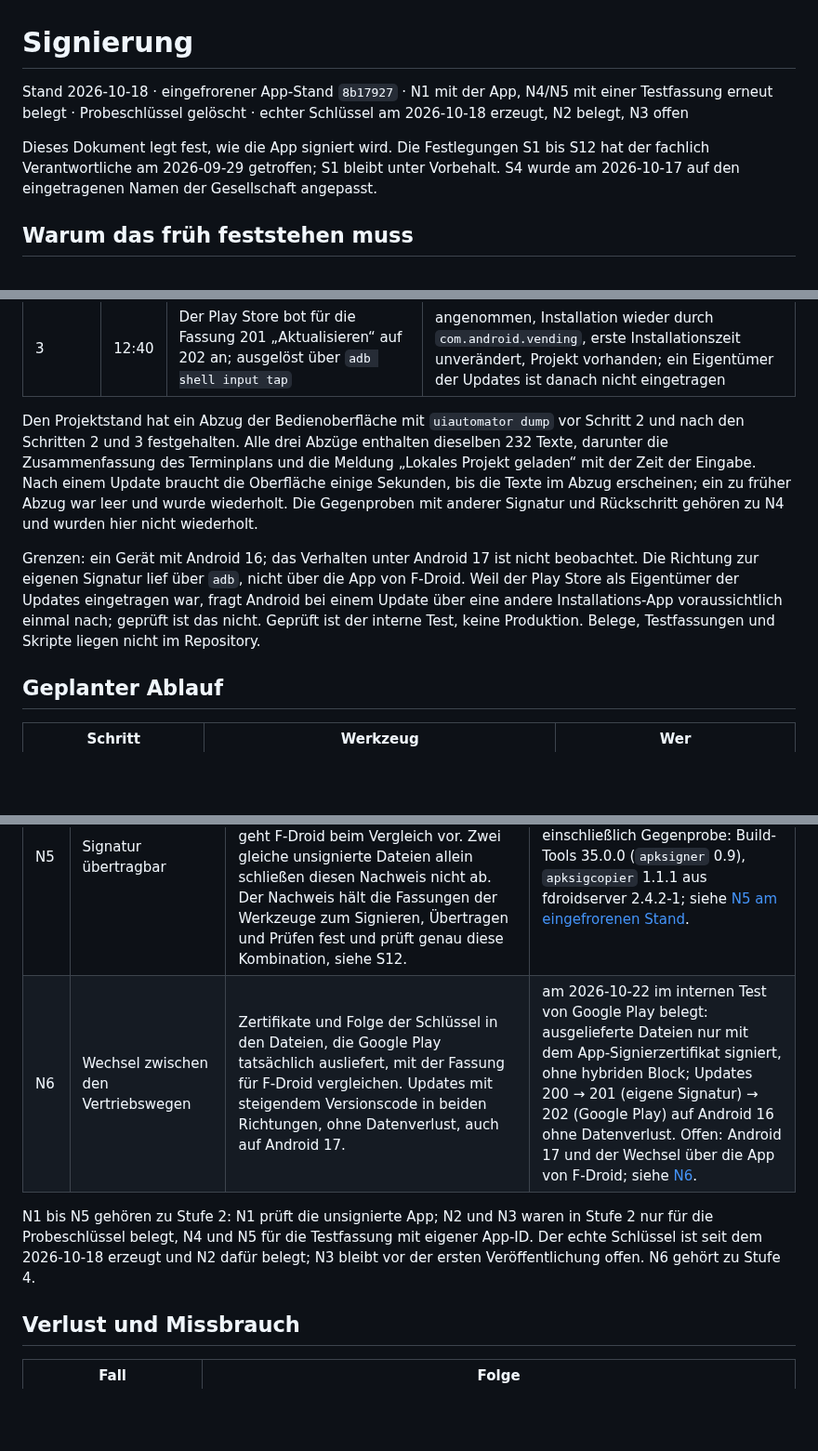
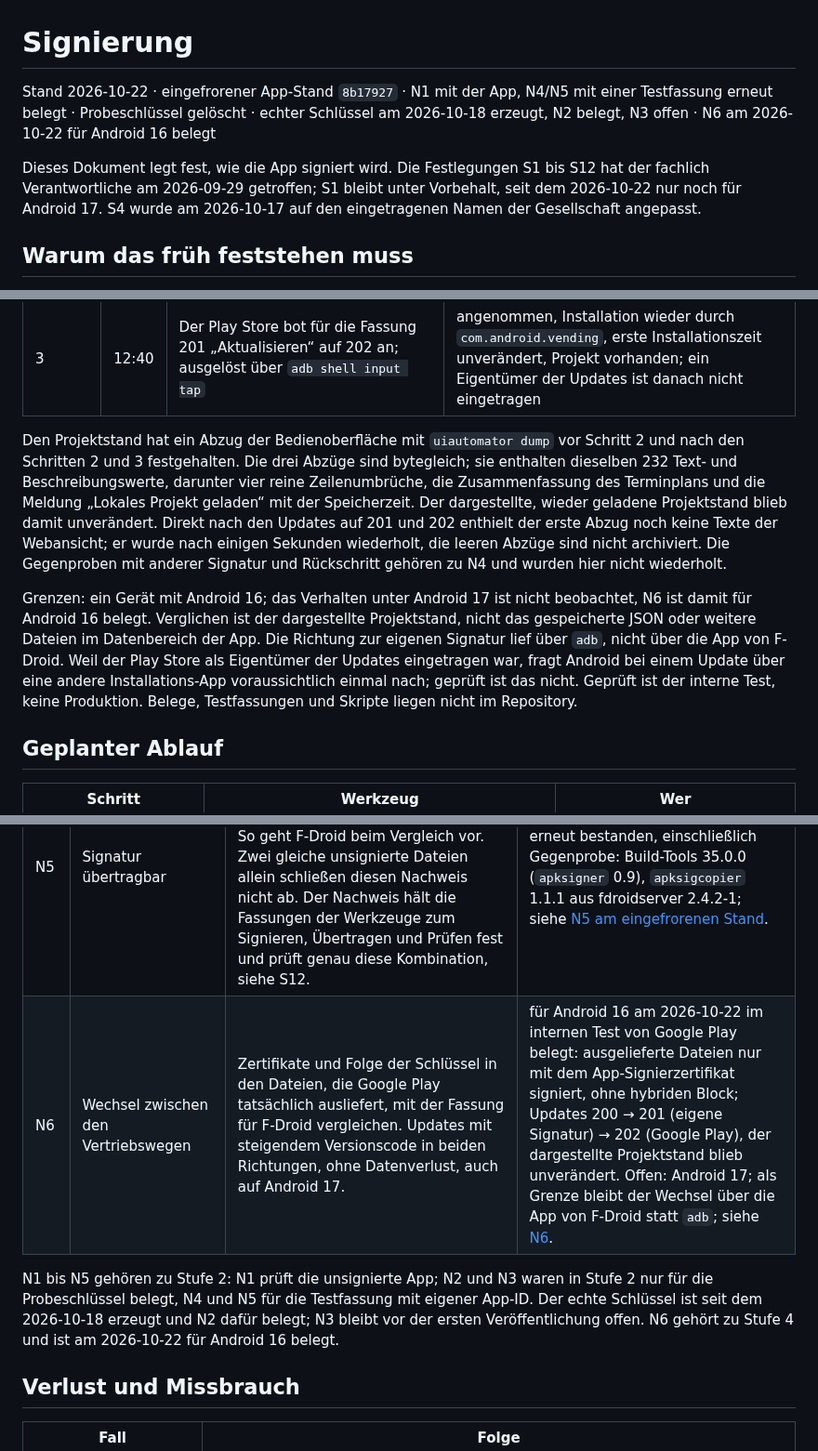
Before and after one commit to baremos/fristenrechner, a Markdown page: docs/signierung.md, 3 parts joined by grey strips. Shown at 93% size. GitHub-like rendering; blank space fills up the shorter version.

```diff
--- a/docs/signierung.md
+++ b/docs/signierung.md
@@ -1,8 +1,8 @@
 # Signierung
 
-Stand 2026-10-18 · eingefrorener App-Stand `8b17927` · N1 mit der App, N4/N5 mit einer Testfassung erneut belegt · Probeschlüssel gelöscht · echter Schlüssel am 2026-10-18 erzeugt, N2 belegt, N3 offen
+Stand 2026-10-22 · eingefrorener App-Stand `8b17927` · N1 mit der App, N4/N5 mit einer Testfassung erneut belegt · Probeschlüssel gelöscht · echter Schlüssel am 2026-10-18 erzeugt, N2 belegt, N3 offen · N6 am 2026-10-22 für Android 16 belegt
 
-Dieses Dokument legt fest, wie die App signiert wird. Die Festlegungen S1 bis S12 hat der fachlich Verantwortliche am 2026-09-29 getroffen; S1 bleibt unter Vorbehalt. S4 wurde am 2026-10-17 auf den eingetragenen Namen der Gesellschaft angepasst.
+Dieses Dokument legt fest, wie die App signiert wird. Die Festlegungen S1 bis S12 hat der fachlich Verantwortliche am 2026-09-29 getroffen; S1 bleibt unter Vorbehalt, seit dem 2026-10-22 nur noch für Android 17. S4 wurde am 2026-10-17 auf den eingetragenen Namen der Gesellschaft angepasst.
 
 ## Warum das früh feststehen muss
 
@@ -263,9 +263,9 @@ Updates auf dem Testgerät Samsung Galaxy A17 (SM-A176B, Android 16, One UI 8.5)
 | 2 | 12:34 | `adb install -r` der mit dem App-Signierschlüssel signierten Fassung 201 | angenommen ohne Rückfrage, erste Installationszeit unverändert, Projekt vorhanden; danach ist kein Eigentümer der Updates mehr eingetragen |
 | 3 | 12:40 | Der Play Store bot für die Fassung 201 „Aktualisieren“ auf 202 an; ausgelöst über `adb shell input tap` | angenommen, Installation wieder durch `com.android.vending`, erste Installationszeit unverändert, Projekt vorhanden; ein Eigentümer der Updates ist danach nicht eingetragen |
 
-Den Projektstand hat ein Abzug der Bedienoberfläche mit `uiautomator dump` vor Schritt 2 und nach den Schritten 2 und 3 festgehalten. Alle drei Abzüge enthalten dieselben 232 Texte, darunter die Zusammenfassung des Terminplans und die Meldung „Lokales Projekt geladen“ mit der Zeit der Eingabe. Nach einem Update braucht die Oberfläche einige Sekunden, bis die Texte im Abzug erscheinen; ein zu früher Abzug war leer und wurde wiederholt. Die Gegenproben mit anderer Signatur und Rückschritt gehören zu N4 und wurden hier nicht wiederholt.
+Den Projektstand hat ein Abzug der Bedienoberfläche mit `uiautomator dump` vor Schritt 2 und nach den Schritten 2 und 3 festgehalten. Die drei Abzüge sind bytegleich; sie enthalten dieselben 232 Text- und Beschreibungswerte, darunter vier reine Zeilenumbrüche, die Zusammenfassung des Terminplans und die Meldung „Lokales Projekt geladen“ mit der Speicherzeit. Der dargestellte, wieder geladene Projektstand blieb damit unverändert. Direkt nach den Updates auf 201 und 202 enthielt der erste Abzug noch keine Texte der Webansicht; er wurde nach einigen Sekunden wiederholt, die leeren Abzüge sind nicht archiviert. Die Gegenproben mit anderer Signatur und Rückschritt gehören zu N4 und wurden hier nicht wiederholt.
 
-Grenzen: ein Gerät mit Android 16; das Verhalten unter Android 17 ist nicht beobachtet. Die Richtung zur eigenen Signatur lief über `adb`, nicht über die App von F-Droid. Weil der Play Store als Eigentümer der Updates eingetragen war, fragt Android bei einem Update über eine andere Installations-App voraussichtlich einmal nach; geprüft ist das nicht. Geprüft ist der interne Test, keine Produktion. Belege, Testfassungen und Skripte liegen nicht im Repository.
+Grenzen: ein Gerät mit Android 16; das Verhalten unter Android 17 ist nicht beobachtet, N6 ist damit für Android 16 belegt. Verglichen ist der dargestellte Projektstand, nicht das gespeicherte JSON oder weitere Dateien im Datenbereich der App. Die Richtung zur eigenen Signatur lief über `adb`, nicht über die App von F-Droid. Weil der Play Store als Eigentümer der Updates eingetragen war, fragt Android bei einem Update über eine andere Installations-App voraussichtlich einmal nach; geprüft ist das nicht. Geprüft ist der interne Test, keine Produktion. Belege, Testfassungen und Skripte liegen nicht im Repository.
 
 ## Geplanter Ablauf
 
@@ -335,9 +335,9 @@ Für den Ablauf folgt daraus: Die Prüfsumme aus der Meldung des Skripts wird fe
 | N3 | Sicherung wiederhergestellt | Kopie an einem anderen Ort einlesen, damit signieren, Fingerabdruck vergleichen. Zuerst mit dem Probeschlüssel, später mit dem echten Schlüssel. | für den Probeschlüssel am 2026-09-29 belegt. Für den echten Schlüssel offen. |
 | N4 | Update ohne Datenverlust | Fassung mit Versionscode n installieren, Projekt über die App im `localStorage` speichern, Fassung mit Versionscode n+1 und derselben Signatur installieren, Projekt ist unverändert vorhanden. Gegenproben: andere Signatur und Rückschritt werden abgelehnt. | am 2026-10-15 mit der Testfassung mit eigener App-ID auf API 30 und 36 erneut bestanden, einschließlich beider Gegenproben und Aufräumen; siehe [N4 am eingefrorenen Stand](#update-des-gespeicherten-projekts-am-eingefrorenen-stand-n4). |
 | N5 | Signatur übertragbar | Die signierte Datei des Herausgebers und ein zweiter, getrennt erzeugter unsignierter Build desselben Stands: Signatur übertragen, danach prüfen. So geht F-Droid beim Vergleich vor. Zwei gleiche unsignierte Dateien allein schließen diesen Nachweis nicht ab. Der Nachweis hält die Fassungen der Werkzeuge zum Signieren, Übertragen und Prüfen fest und prüft genau diese Kombination, siehe S12. | am 2026-10-15 mit der Testfassung erneut bestanden, einschließlich Gegenprobe: Build-Tools 35.0.0 (`apksigner` 0.9), `apksigcopier` 1.1.1 aus fdroidserver 2.4.2-1; siehe [N5 am eingefrorenen Stand](#übertragung-der-signatur-am-eingefrorenen-stand-n5). |
-| N6 | Wechsel zwischen den Vertriebswegen | Zertifikate und Folge der Schlüssel in den Dateien, die Google Play tatsächlich ausliefert, mit der Fassung für F-Droid vergleichen. Updates mit steigendem Versionscode in beiden Richtungen, ohne Datenverlust, auch auf Android 17. | am 2026-10-22 im internen Test von Google Play belegt: ausgelieferte Dateien nur mit dem App-Signierzertifikat signiert, ohne hybriden Block; Updates 200 → 201 (eigene Signatur) → 202 (Google Play) auf Android 16 ohne Datenverlust. Offen: Android 17 und der Wechsel über die App von F-Droid; siehe [N6](#wechsel-zwischen-den-vertriebswegen-am-2026-10-22-n6). |
+| N6 | Wechsel zwischen den Vertriebswegen | Zertifikate und Folge der Schlüssel in den Dateien, die Google Play tatsächlich ausliefert, mit der Fassung für F-Droid vergleichen. Updates mit steigendem Versionscode in beiden Richtungen, ohne Datenverlust, auch auf Android 17. | für Android 16 am 2026-10-22 im internen Test von Google Play belegt: ausgelieferte Dateien nur mit dem App-Signierzertifikat signiert, ohne hybriden Block; Updates 200 → 201 (eigene Signatur) → 202 (Google Play), der dargestellte Projektstand blieb unverändert. Offen: Android 17; als Grenze bleibt der Wechsel über die App von F-Droid statt `adb`; siehe [N6](#wechsel-zwischen-den-vertriebswegen-am-2026-10-22-n6). |
 
-N1 bis N5 gehören zu Stufe 2: N1 prüft die unsignierte App; N2 und N3 waren in Stufe 2 nur für die Probeschlüssel belegt, N4 und N5 für die Testfassung mit eigener App-ID. Der echte Schlüssel ist seit dem 2026-10-18 erzeugt und N2 dafür belegt; N3 bleibt vor der ersten Veröffentlichung offen. N6 gehört zu Stufe 4.
+N1 bis N5 gehören zu Stufe 2: N1 prüft die unsignierte App; N2 und N3 waren in Stufe 2 nur für die Probeschlüssel belegt, N4 und N5 für die Testfassung mit eigener App-ID. Der echte Schlüssel ist seit dem 2026-10-18 erzeugt und N2 dafür belegt; N3 bleibt vor der ersten Veröffentlichung offen. N6 gehört zu Stufe 4 und ist am 2026-10-22 für Android 16 belegt.
 
 ## Verlust und Missbrauch
 
```
Also changed, not shown: other parts of docs/signierung.md (+10 -10 lines), docs/arbeitspakete.md (+1 -1 lines), docs/stufe2-nachweis.md (+3 -3 lines).
